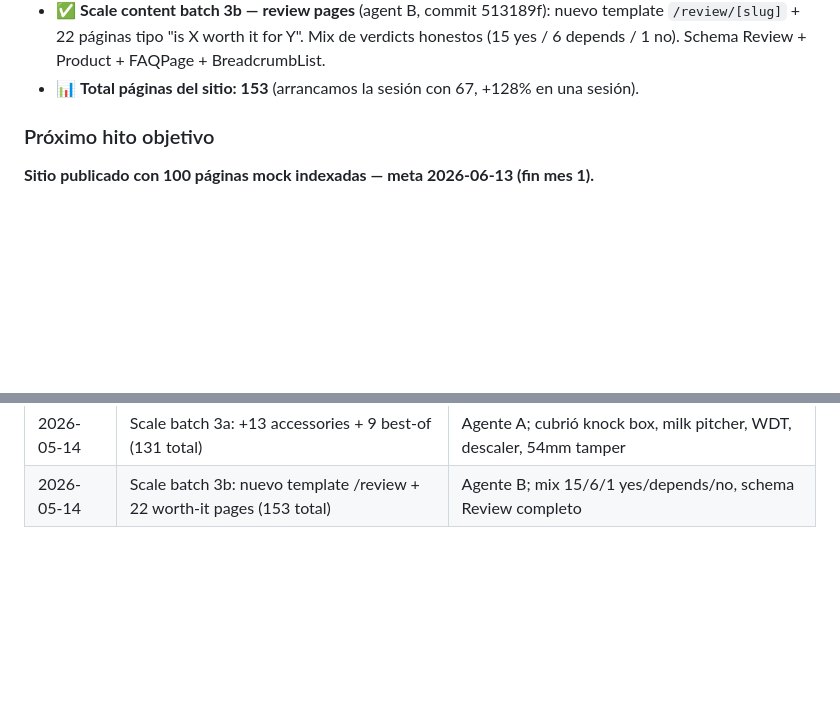
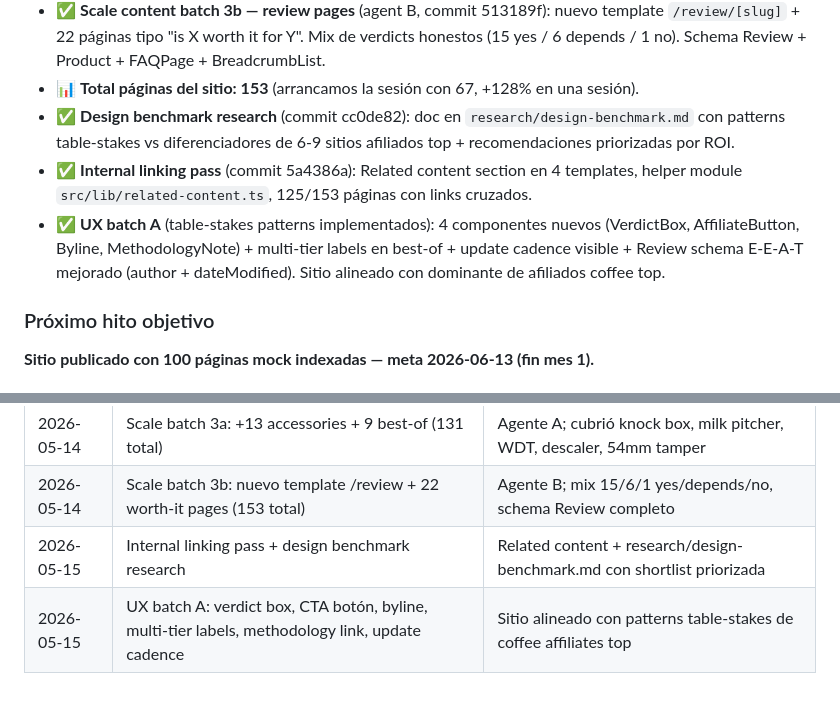
Before and after one commit to andresborrerom/myrepo, a Markdown page: amazon-resale-project/progreso.md, 2 parts joined by grey strips. Drawn GitHub-style; blank space fills up the shorter version.

Commit message:
progreso.md: design benchmark + internal linking + UX batch A milestones

```diff
--- a/amazon-resale-project/progreso.md
+++ b/amazon-resale-project/progreso.md
@@ -30,6 +30,9 @@
 - ✅ **Scale content batch 3a — accessories** (agent A): +13 accessories al catálogo (64 productos totales, antes 51) + 9 best-of pages targeted aprovechando los accesorios nuevos.
 - ✅ **Scale content batch 3b — review pages** (agent B, commit 513189f): nuevo template `/review/[slug]` + 22 páginas tipo "is X worth it for Y". Mix de verdicts honestos (15 yes / 6 depends / 1 no). Schema Review + Product + FAQPage + BreadcrumbList.
 - 📊 **Total páginas del sitio: 153** (arrancamos la sesión con 67, +128% en una sesión).
+- ✅ **Design benchmark research** (commit cc0de82): doc en `research/design-benchmark.md` con patterns table-stakes vs diferenciadores de 6-9 sitios afiliados top + recomendaciones priorizadas por ROI.
+- ✅ **Internal linking pass** (commit 5a4386a): Related content section en 4 templates, helper module `src/lib/related-content.ts`, 125/153 páginas con links cruzados.
+- ✅ **UX batch A** (table-stakes patterns implementados): 4 componentes nuevos (VerdictBox, AffiliateButton, Byline, MethodologyNote) + multi-tier labels en best-of + update cadence visible + Review schema E-E-A-T mejorado (author + dateModified). Sitio alineado con dominante de afiliados coffee top.
 
 ### Próximo hito objetivo
 
@@ -111,3 +114,5 @@ Trabajo de agentes en cron de GitHub Actions corre 24/7 una vez activado.
 | 2026-05-14 | Methodology page + footer link | Build trust pre-Associates application |
 | 2026-05-14 | Scale batch 3a: +13 accessories + 9 best-of (131 total) | Agente A; cubrió knock box, milk pitcher, WDT, descaler, 54mm tamper |
 | 2026-05-14 | Scale batch 3b: nuevo template /review + 22 worth-it pages (153 total) | Agente B; mix 15/6/1 yes/depends/no, schema Review completo |
+| 2026-05-15 | Internal linking pass + design benchmark research | Related content + research/design-benchmark.md con shortlist priorizada |
+| 2026-05-15 | UX batch A: verdict box, CTA botón, byline, multi-tier labels, methodology link, update cadence | Sitio alineado con patterns table-stakes de coffee affiliates top |
```
